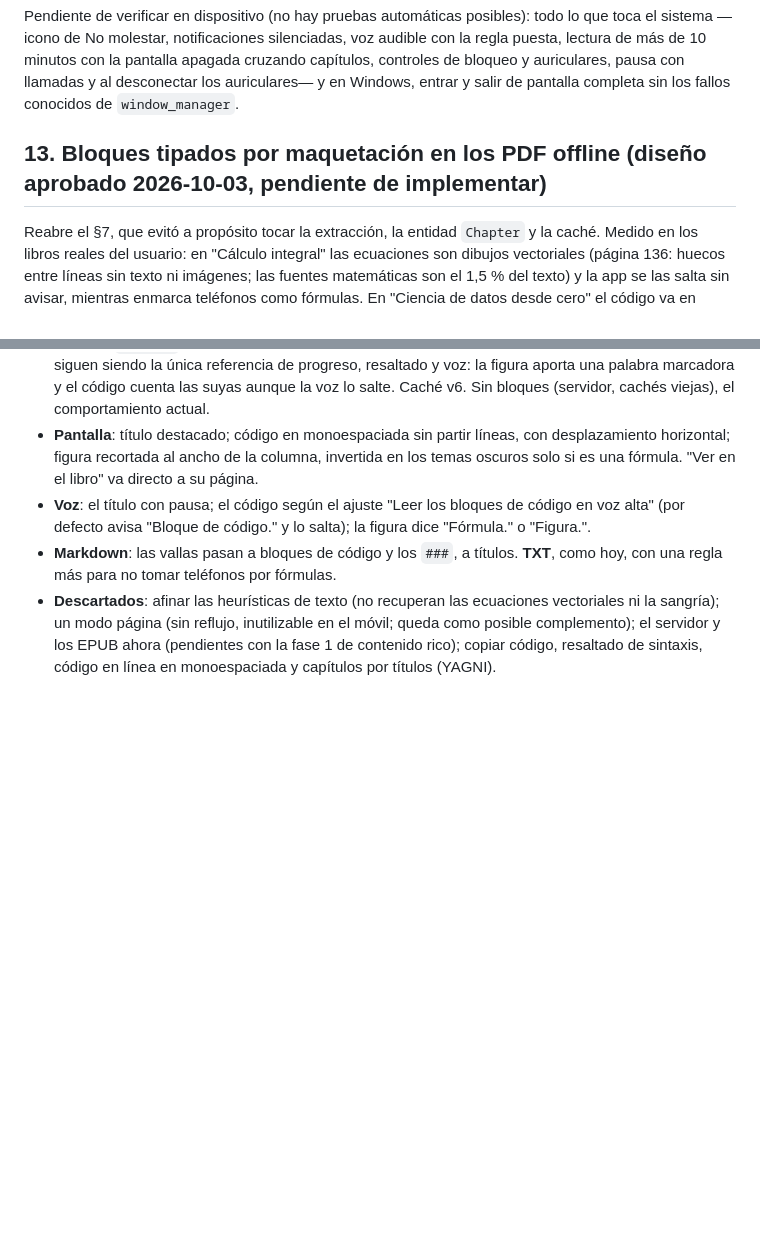
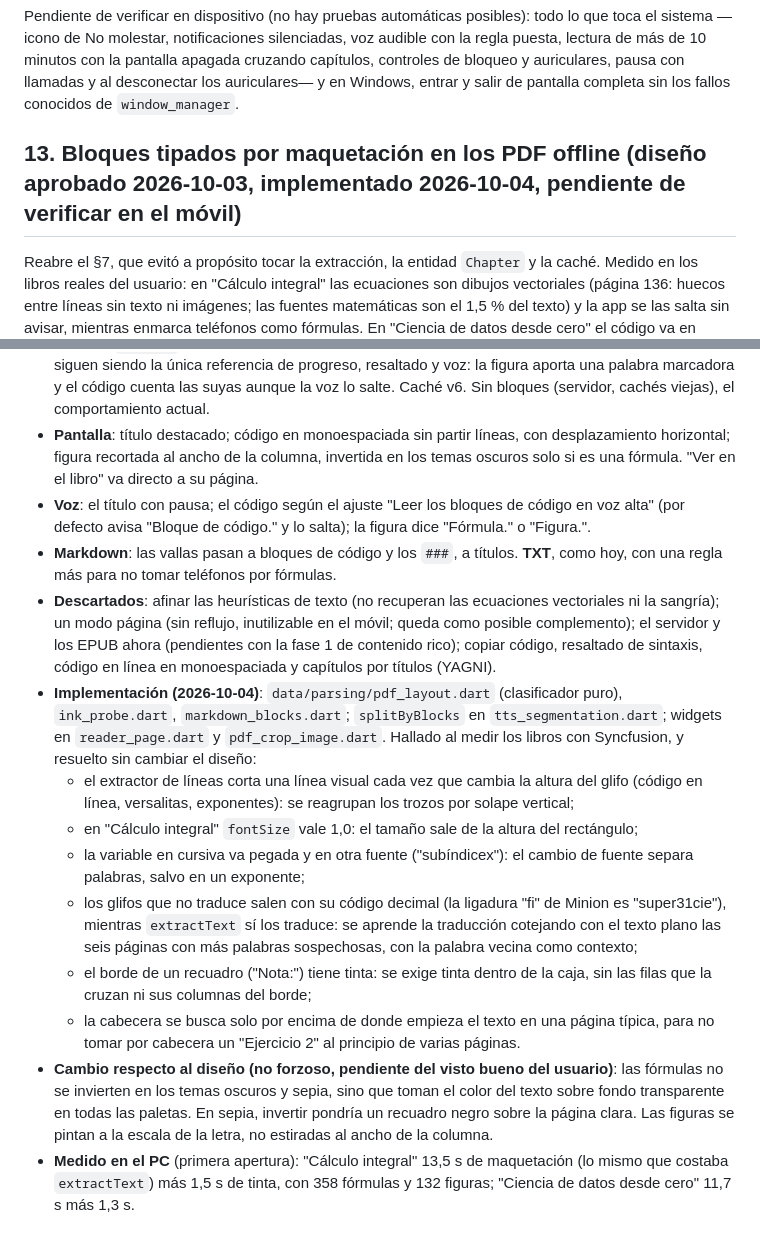
Before and after one commit to Bambam934/LectorDeLibros, a Markdown page: .claude/docs/DECISIONS.md, 2 parts joined by grey strips. GitHub-like rendering; blank space fills up the shorter version.

Commit message:
docs(adr): estado del ADR 13 tras implementarlo
Implementado y pendiente de verificar en el móvil. Recoge lo que salió
al medir los libros con Syncfusion (líneas partidas por la altura del
glifo, fontSize a 1,0, glifos con su código decimal, bordes de recuadro
con tinta), un cambio no forzoso pendiente de visto bueno (las fórmulas
toman el color del texto en vez de invertirse) y los tiempos de la
primera apertura.

```diff
--- a/.claude/docs/DECISIONS.md
+++ b/.claude/docs/DECISIONS.md
@@ -135,7 +135,7 @@ Diseñado con `/diseñar` y aprobado por secciones. Dos funciones que comparten
 
 Pendiente de verificar en dispositivo (no hay pruebas automáticas posibles): todo lo que toca el sistema —icono de No molestar, notificaciones silenciadas, voz audible con la regla puesta, lectura de más de 10 minutos con la pantalla apagada cruzando capítulos, controles de bloqueo y auriculares, pausa con llamadas y al desconectar los auriculares— y en Windows, entrar y salir de pantalla completa sin los fallos conocidos de `window_manager`.
 
-## 13. Bloques tipados por maquetación en los PDF offline (diseño aprobado 2026-10-03, pendiente de implementar)
+## 13. Bloques tipados por maquetación en los PDF offline (diseño aprobado 2026-10-03, implementado 2026-10-04, pendiente de verificar en el móvil)
 
 Reabre el §7, que evitó a propósito tocar la extracción, la entidad `Chapter` y la caché. Medido en los libros reales del usuario: en "Cálculo integral" las ecuaciones son dibujos vectoriales (página 136: huecos entre líneas sin texto ni imágenes; las fuentes matemáticas son el 1,5 % del texto) y la app se las salta sin avisar, mientras enmarca teléfonos como fórmulas. En "Ciencia de datos desde cero" el código va en LiberationMono (30 % de los caracteres) y su sangría se recupera por la posición.
 
@@ -146,3 +146,12 @@ Reabre el §7, que evitó a propósito tocar la extracción, la entidad `Chapter
 - **Voz**: el título con pausa; el código según el ajuste "Leer los bloques de código en voz alta" (por defecto avisa "Bloque de código." y lo salta); la figura dice "Fórmula." o "Figura.".
 - **Markdown**: las vallas pasan a bloques de código y los `###`, a títulos. **TXT**, como hoy, con una regla más para no tomar teléfonos por fórmulas.
 - **Descartados**: afinar las heurísticas de texto (no recuperan las ecuaciones vectoriales ni la sangría); un modo página (sin reflujo, inutilizable en el móvil; queda como posible complemento); el servidor y los EPUB ahora (pendientes con la fase 1 de contenido rico); copiar código, resaltado de sintaxis, código en línea en monoespaciada y capítulos por títulos (YAGNI).
+- **Implementación (2026-10-04)**: `data/parsing/pdf_layout.dart` (clasificador puro), `ink_probe.dart`, `markdown_blocks.dart`; `splitByBlocks` en `tts_segmentation.dart`; widgets en `reader_page.dart` y `pdf_crop_image.dart`. Hallado al medir los libros con Syncfusion, y resuelto sin cambiar el diseño:
+  - el extractor de líneas corta una línea visual cada vez que cambia la altura del glifo (código en línea, versalitas, exponentes): se reagrupan los trozos por solape vertical;
+  - en "Cálculo integral" `fontSize` vale 1,0: el tamaño sale de la altura del rectángulo;
+  - la variable en cursiva va pegada y en otra fuente ("subíndicex"): el cambio de fuente separa palabras, salvo en un exponente;
+  - los glifos que no traduce salen con su código decimal (la ligadura "fi" de Minion es "super31cie"), mientras `extractText` sí los traduce: se aprende la traducción cotejando con el texto plano las seis páginas con más palabras sospechosas, con la palabra vecina como contexto;
+  - el borde de un recuadro ("Nota:") tiene tinta: se exige tinta dentro de la caja, sin las filas que la cruzan ni sus columnas del borde;
+  - la cabecera se busca solo por encima de donde empieza el texto en una página típica, para no tomar por cabecera un "Ejercicio 2" al principio de varias páginas.
+- **Cambio respecto al diseño (no forzoso, pendiente del visto bueno del usuario)**: las fórmulas no se invierten en los temas oscuros y sepia, sino que toman el color del texto sobre fondo transparente en todas las paletas. En sepia, invertir pondría un recuadro negro sobre la página clara. Las figuras se pintan a la escala de la letra, no estiradas al ancho de la columna.
+- **Medido en el PC** (primera apertura): "Cálculo integral" 13,5 s de maquetación (lo mismo que costaba `extractText`) más 1,5 s de tinta, con 358 fórmulas y 132 figuras; "Ciencia de datos desde cero" 11,7 s más 1,3 s.
```
Also changed, not shown: .claude/docs/PLAN-BLOQUES-TIPADOS.md (+1 -1 lines).
